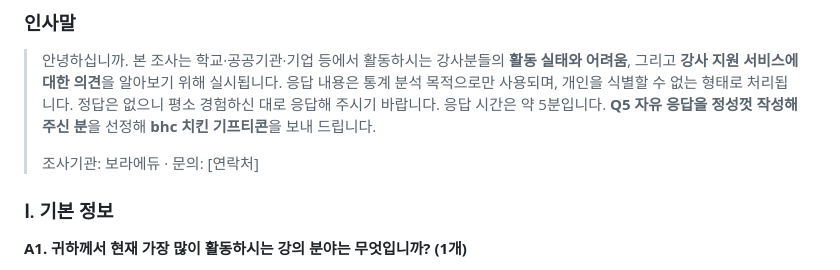
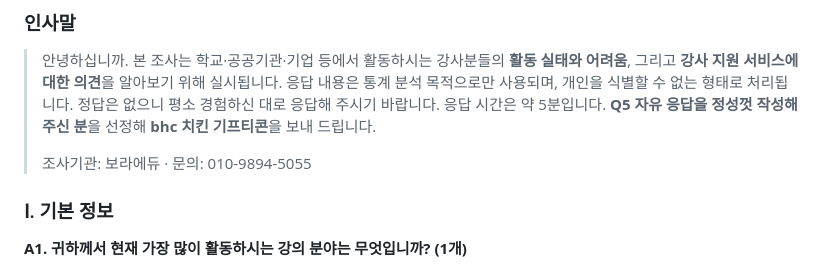
Before and after one commit to thskal17-sudo/-, a Markdown page: docs/survey/강사활동_실태조사_v1.md, the part around the change. GitHub-like rendering.

Commit message:
Add survey contact number
Co-Authored-By: Claude Opus 5.5 <noreply@anthropic.com>
Claude-Session: https://claude.ai/code/session_01G4atFof58bVp7Gox83ZjKq

```diff
--- a/docs/survey/강사활동_실태조사_v1.md
+++ b/docs/survey/강사활동_실태조사_v1.md
@@ -27,7 +27,7 @@
 > 응답 내용은 통계 분석 목적으로만 사용되며, 개인을 식별할 수 없는 형태로 처리됩니다. 정답은 없으니 평소 경험하신 대로 응답해 주시기 바랍니다.
 > 응답 시간은 약 5분입니다. **Q5 자유 응답을 정성껏 작성해 주신 분**을 선정해 **bhc 치킨 기프티콘**을 보내 드립니다.
 >
-> 조사기관: 보라에듀 · 문의: [연락처]
+> 조사기관: 보라에듀 · 문의: 010-9894-5055
 
 ### Ⅰ. 기본 정보
 
```
